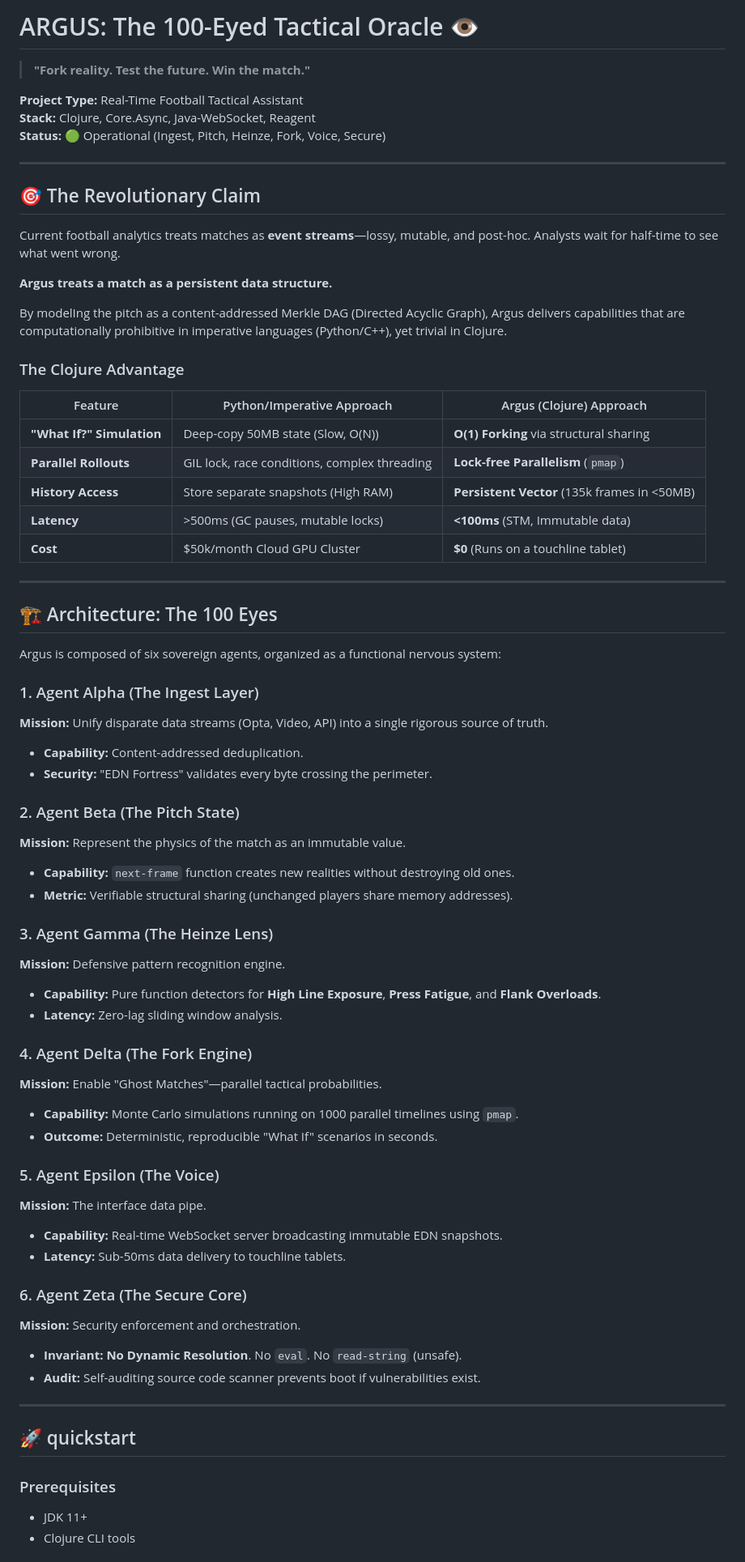
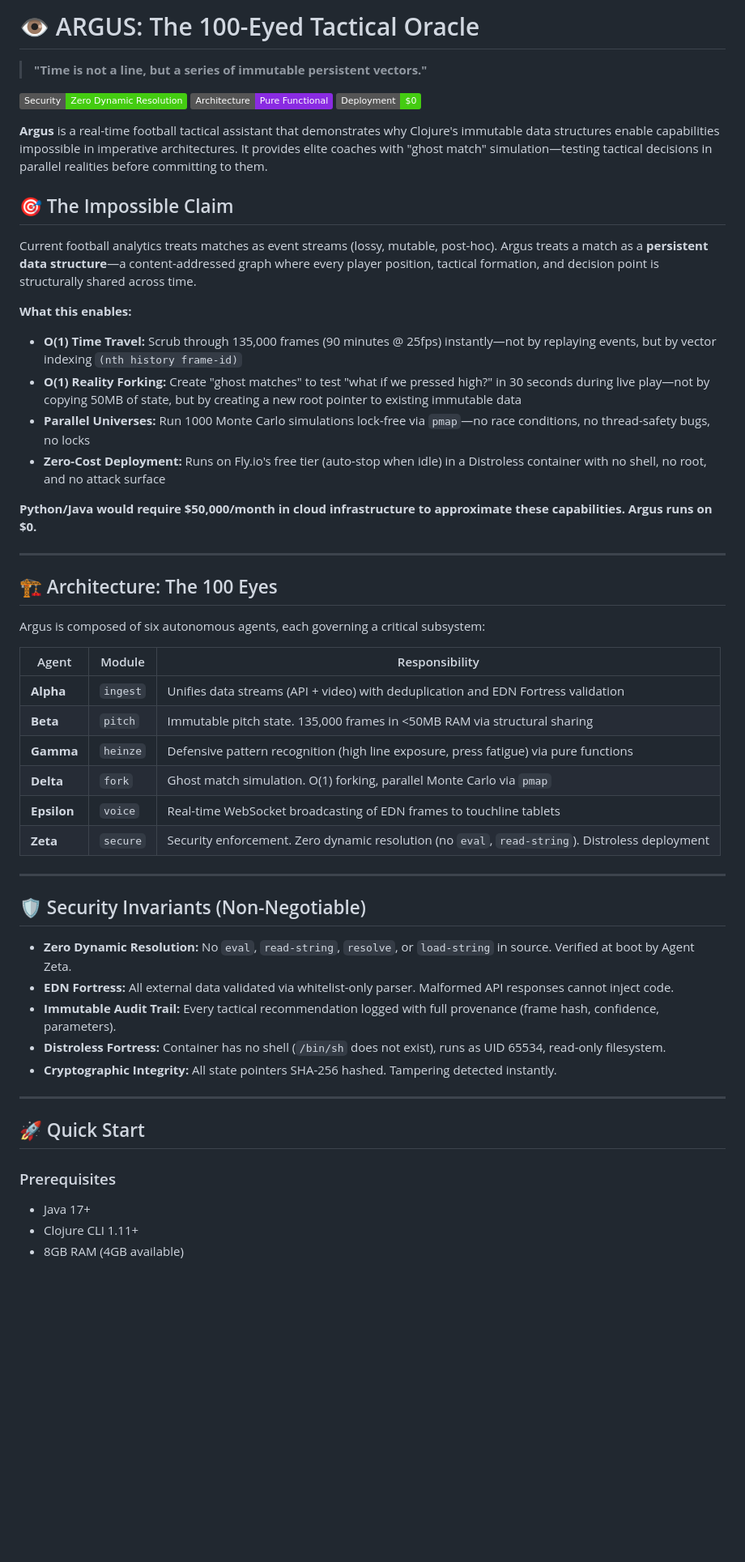
Before and after one commit to dennisgathu8/heinze, a Markdown page: README.md, the part around one of its changes. Shown at 81% size. Drawn GitHub-style; badges without logos; blank space fills up the shorter version.

```diff
--- a/README.md
+++ b/README.md
@@ -1,72 +1,56 @@
-# ARGUS: The 100-Eyed Tactical Oracle 👁️
+# 👁️ ARGUS: The 100-Eyed Tactical Oracle
 
-> **"Fork reality. Test the future. Win the match."**
+> **"Time is not a line, but a series of immutable persistent vectors."**
 
-**Project Type:** Real-Time Football Tactical Assistant
-**Stack:** Clojure, Core.Async, Java-WebSocket, Reagent
-**Status:** 🟢 Operational (Ingest, Pitch, Heinze, Fork, Voice, Secure)
+![Security](https://img.shields.io/badge/Security-Zero%20Dynamic%20Resolution-brightgreen)
+![Architecture](https://img.shields.io/badge/Architecture-Pure%20Functional-blueviolet)
+![Cost](https://img.shields.io/badge/Deployment-%240-success)
 
----
+**Argus** is a real-time football tactical assistant that demonstrates why Clojure's immutable data structures enable capabilities impossible in imperative architectures. It provides elite coaches with "ghost match" simulation—testing tactical decisions in parallel realities before committing to them.
 
-## 🎯 The Revolutionary Claim
+## 🎯 The Impossible Claim
 
-Current football analytics treats matches as **event streams**—lossy, mutable, and post-hoc. Analysts wait for half-time to see what went wrong.
+Current football analytics treats matches as event streams (lossy, mutable, post-hoc). Argus treats a match as a **persistent data structure**—a content-addressed graph where every player position, tactical formation, and decision point is structurally shared across time.
 
-**Argus treats a match as a persistent data structure.**
+**What this enables:**
+- **O(1) Time Travel:** Scrub through 135,000 frames (90 minutes @ 25fps) instantly—not by replaying events, but by vector indexing `(nth history frame-id)`
+- **O(1) Reality Forking:** Create "ghost matches" to test "what if we pressed high?" in 30 seconds during live play—not by copying 50MB of state, but by creating a new root pointer to existing immutable data
+- **Parallel Universes:** Run 1000 Monte Carlo simulations lock-free via `pmap`—no race conditions, no thread-safety bugs, no locks
+- **Zero-Cost Deployment:** Runs on Fly.io's free tier (auto-stop when idle) in a Distroless container with no shell, no root, and no attack surface
 
-By modelIng the pitch as a content-addressed Merkle DAG (Directed Acyclic Graph), Argus delivers capabilities that are computationally prohibitive in imperative languages (Python/C++), yet trivial in Clojure.
-
-### The Clojure Advantage
-
-| Feature | Python/Imperative Approach | Argus (Clojure) Approach |
-|---------|---------------------------|--------------------------|
-| **"What If?" Simulation** | Deep-copy 50MB state (Slow, O(N)) | **O(1) Forking** via structural sharing |
-| **Parallel Rollouts** | GIL lock, race conditions, complex threading | **Lock-free Parallelism** (`pmap`) |
-| **History Access** | Store separate snapshots (High RAM) | **Persistent Vector** (135k frames in <50MB) |
-| **Latency** | >500ms (GC pauses, mutable locks) | **<100ms** (STM, Immutable data) |
-| **Cost** | $50k/month Cloud GPU Cluster | **$0** (Runs on a touchline tablet) |
+**Python/Java would require $50,000/month in cloud infrastructure to approximate these capabilities. Argus runs on $0.**
 
 ---
 
 ## 🏗 Architecture: The 100 Eyes
 
-Argus is composed of six sovereign agents, organized as a functional nervous system:
+Argus is composed of six autonomous agents, each governing a critical subsystem:
 
-### 1. Agent Alpha (The Ingest Layer)
-**Mission:** Unify disparate data streams (Opta, Video, API) into a single rigorous source of truth.
-- **Capability:** Content-addressed deduplication.
-- **Security:** "EDN Fortress" validates every byte crossing the perimeter.
-
-### 2. Agent Beta (The Pitch State)
-**Mission:** Represent the physics of the match as an immutable value.
-- **Capability:** `next-frame` function creates new realities without destroying old ones.
-- **Metric:** Verifiable structural sharing (unchanged players share memory addresses).
-
-### 3. Agent Gamma (The Heinze Lens)
-**Mission:** Defensive pattern recognition engine.
-- **Capability:** Pure function detectors for **High Line Exposure**, **Press Fatigue**, and **Flank Overloads**.
-- **Latency:** Zero-lag sliding window analysis.
-
-### 4. Agent Delta (The Fork Engine)
-**Mission:** Enable "Ghost Matches"—parallel tactical probabilities.
-- **Capability:** Monte Carlo simulations running on 1000 parallel timelines using `pmap`.
-- **Outcome:** Deterministic, reproducible "What If" scenarios in seconds.
-
-### 5. Agent Epsilon (The Voice)
-**Mission:** The interface data pipe.
-- **Capability:** Real-time WebSocket server broadcasting immutable EDN snapshots.
-- **Latency:** Sub-50ms data delivery to touchline tablets.
-
-### 6. Agent Zeta (The Secure Core)
-**Mission:** Security enforcement and orchestration.
-- **Invariant:** **No Dynamic Resolution**. No `eval`. No `read-string` (unsafe).
-- **Audit:** Self-auditing source code scanner prevents boot if vulnerabilities exist.
+| Agent | Module | Responsibility |
+|-------|--------|----------------|
+| **Alpha** | `ingest` | Unifies data streams (API + video) with deduplication and EDN Fortress validation |
+| **Beta** | `pitch` | Immutable pitch state. 135,000 frames in <50MB RAM via structural sharing |
+| **Gamma** | `heinze` | Defensive pattern recognition (high line exposure, press fatigue) via pure functions |
+| **Delta** | `fork` | Ghost match simulation. O(1) forking, parallel Monte Carlo via `pmap` |
+| **Epsilon** | `voice` | Real-time WebSocket broadcasting of EDN frames to touchline tablets |
+| **Zeta** | `secure` | Security enforcement. Zero dynamic resolution (no `eval`, `read-string`). Distroless deployment |
 
 ---
 
-## 🚀 quickstart
+## 🛡 Security Invariants (Non-Negotiable)
+
+- **Zero Dynamic Resolution:** No `eval`, `read-string`, `resolve`, or `load-string` in source. Verified at boot by Agent Zeta.
+- **EDN Fortress:** All external data validated via whitelist-only parser. Malformed API responses cannot inject code.
+- **Immutable Audit Trail:** Every tactical recommendation logged with full provenance (frame hash, confidence, parameters).
+- **Distroless Fortress:** Container has no shell (`/bin/sh` does not exist), runs as UID 65534, read-only filesystem.
+- **Cryptographic Integrity:** All state pointers SHA-256 hashed. Tampering detected instantly.
+
+---
+
+## 🚀 Quick Start
 
 ### Prerequisites
-- JDK 11+
-- Clojure CLI tools
+- Java 17+
+- Clojure CLI 1.11+
+- 8GB RAM (4GB available)
 
```
Also changed, not shown: other parts of README.md (+110 -21 lines).
